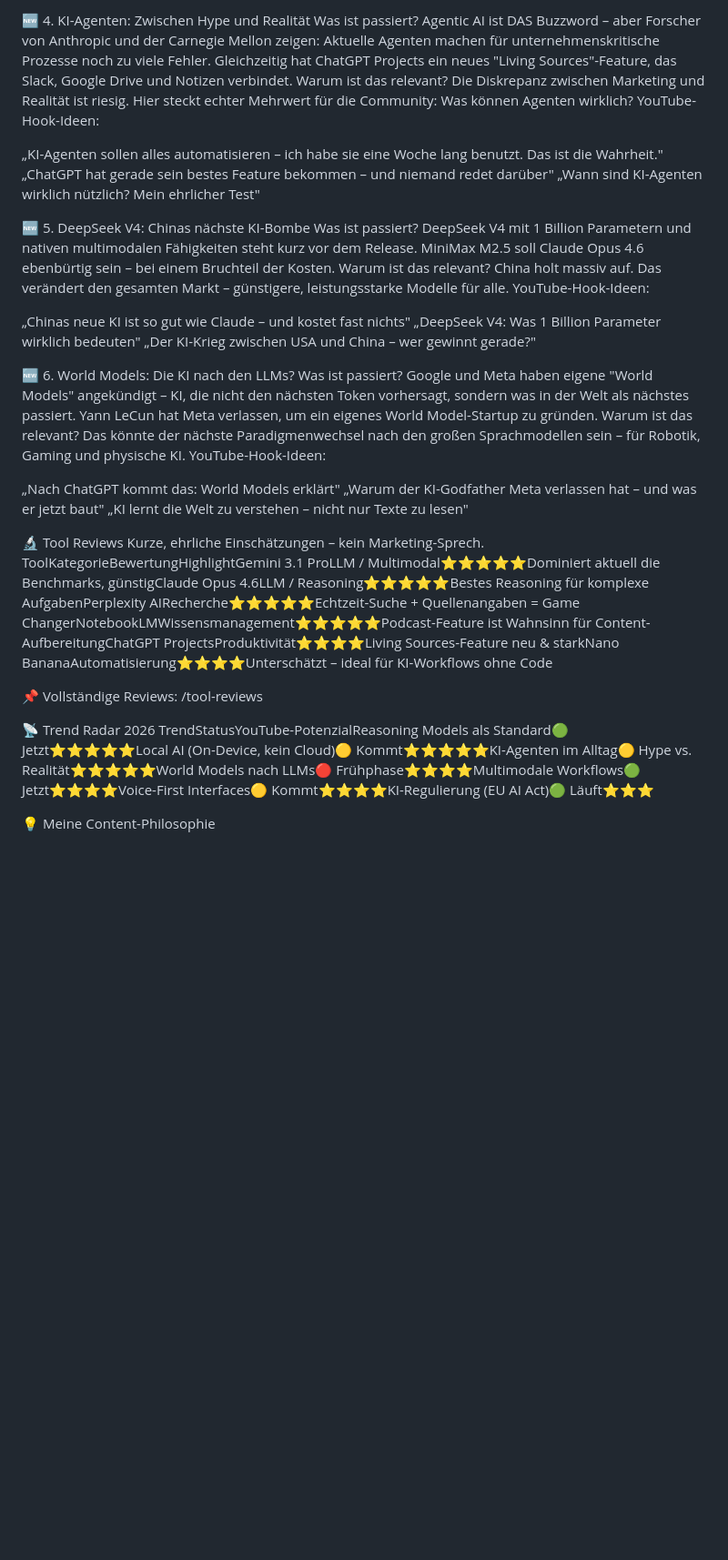
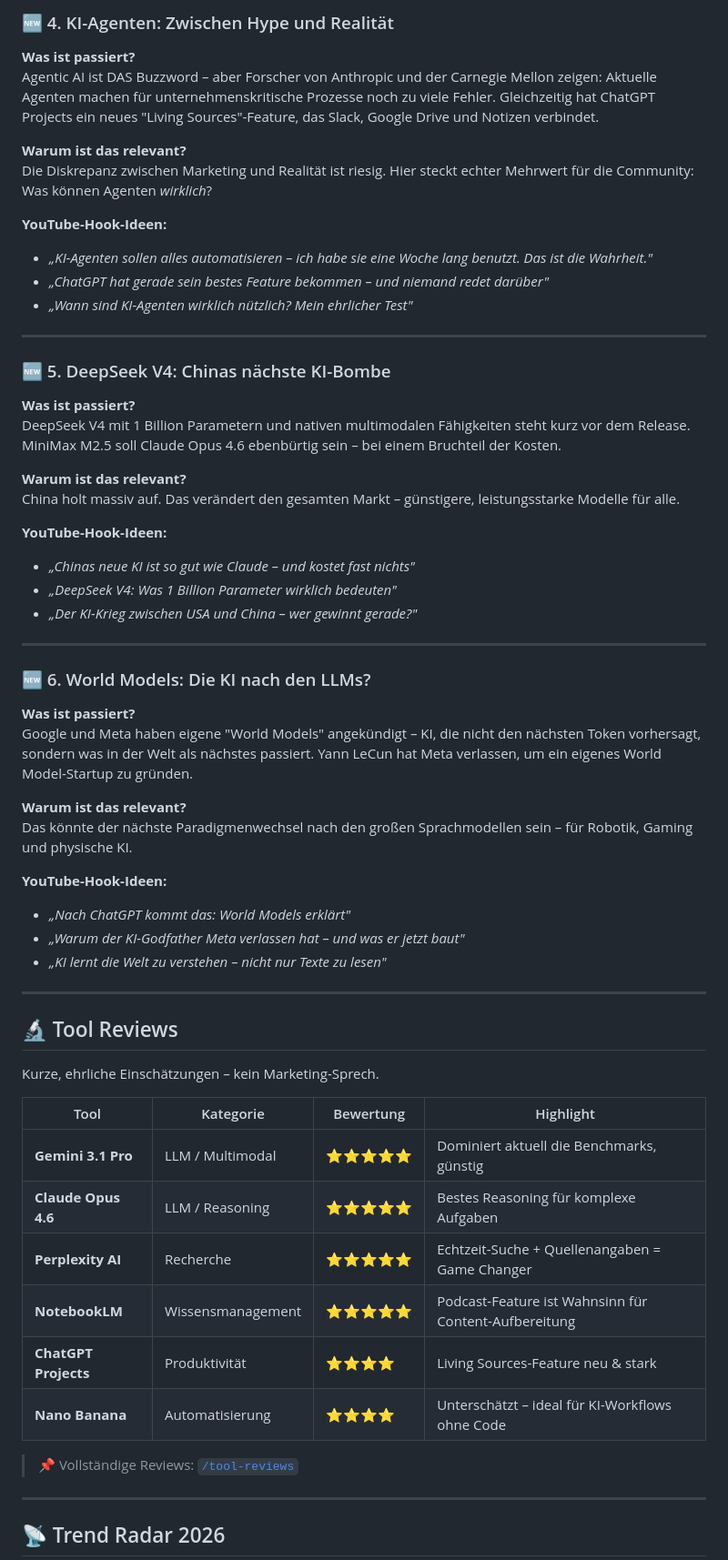
Before and after one commit to JessiAI/ai-content-radar, a Markdown page: README.md, the part around one of its changes. Shown at 91% size. Drawn GitHub-style; blank space fills up the shorter version.

Commit message:
Revise README for improved clarity and organization
Updated the README to enhance clarity and structure, including new sections and reorganizing content.

```diff
--- a/README.md
+++ b/README.md
@@ -55,49 +77,65 @@ YouTube-Hook-Ideen:
 
-🆕 4. KI-Agenten: Zwischen Hype und Realität
-Was ist passiert?
+### 🆕 4. KI-Agenten: Zwischen Hype und Realität
+
+**Was ist passiert?**
 Agentic AI ist DAS Buzzword – aber Forscher von Anthropic und der Carnegie Mellon zeigen: Aktuelle Agenten machen für unternehmenskritische Prozesse noch zu viele Fehler. Gleichzeitig hat ChatGPT Projects ein neues "Living Sources"-Feature, das Slack, Google Drive und Notizen verbindet.
-Warum ist das relevant?
-Die Diskrepanz zwischen Marketing und Realität ist riesig. Hier steckt echter Mehrwert für die Community: Was können Agenten wirklich?
-YouTube-Hook-Ideen:
 
-„KI-Agenten sollen alles automatisieren – ich habe sie eine Woche lang benutzt. Das ist die Wahrheit."
-„ChatGPT hat gerade sein bestes Feature bekommen – und niemand redet darüber"
-„Wann sind KI-Agenten wirklich nützlich? Mein ehrlicher Test"
+**Warum ist das relevant?**
+Die Diskrepanz zwischen Marketing und Realität ist riesig. Hier steckt echter Mehrwert für die Community: Was können Agenten *wirklich*?
 
+**YouTube-Hook-Ideen:**
+- *„KI-Agenten sollen alles automatisieren – ich habe sie eine Woche lang benutzt. Das ist die Wahrheit."*
+- *„ChatGPT hat gerade sein bestes Feature bekommen – und niemand redet darüber"*
+- *„Wann sind KI-Agenten wirklich nützlich? Mein ehrlicher Test"*
 
-🆕 5. DeepSeek V4: Chinas nächste KI-Bombe
-Was ist passiert?
+---
+
+### 🆕 5. DeepSeek V4: Chinas nächste KI-Bombe
+
+**Was ist passiert?**
 DeepSeek V4 mit 1 Billion Parametern und nativen multimodalen Fähigkeiten steht kurz vor dem Release. MiniMax M2.5 soll Claude Opus 4.6 ebenbürtig sein – bei einem Bruchteil der Kosten.
-Warum ist das relevant?
+
+**Warum ist das relevant?**
 China holt massiv auf. Das verändert den gesamten Markt – günstigere, leistungsstarke Modelle für alle.
-YouTube-Hook-Ideen:
 
-„Chinas neue KI ist so gut wie Claude – und kostet fast nichts"
-„DeepSeek V4: Was 1 Billion Parameter wirklich bedeuten"
-„Der KI-Krieg zwischen USA und China – wer gewinnt gerade?"
+**YouTube-Hook-Ideen:**
+- *„Chinas neue KI ist so gut wie Claude – und kostet fast nichts"*
+- *„DeepSeek V4: Was 1 Billion Parameter wirklich bedeuten"*
+- *„Der KI-Krieg zwischen USA und China – wer gewinnt gerade?"*
 
+---
 
-🆕 6. World Models: Die KI nach den LLMs?
-Was ist passiert?
+### 🆕 6. World Models: Die KI nach den LLMs?
+
+**Was ist passiert?**
 Google und Meta haben eigene "World Models" angekündigt – KI, die nicht den nächsten Token vorhersagt, sondern was in der Welt als nächstes passiert. Yann LeCun hat Meta verlassen, um ein eigenes World Model-Startup zu gründen.
-Warum ist das relevant?
+
+**Warum ist das relevant?**
 Das könnte der nächste Paradigmenwechsel nach den großen Sprachmodellen sein – für Robotik, Gaming und physische KI.
-YouTube-Hook-Ideen:
 
-„Nach ChatGPT kommt das: World Models erklärt"
-„Warum der KI-Godfather Meta verlassen hat – und was er jetzt baut"
-„KI lernt die Welt zu verstehen – nicht nur Texte zu lesen"
+**YouTube-Hook-Ideen:**
+- *„Nach ChatGPT kommt das: World Models erklärt"*
+- *„Warum der KI-Godfather Meta verlassen hat – und was er jetzt baut"*
+- *„KI lernt die Welt zu verstehen – nicht nur Texte zu lesen"*
 
+---
 
-🔬 Tool Reviews
+## 🔬 Tool Reviews
+
 Kurze, ehrliche Einschätzungen – kein Marketing-Sprech.
-ToolKategorieBewertungHighlightGemini 3.1 ProLLM / Multimodal⭐⭐⭐⭐⭐Dominiert aktuell die Benchmarks, günstigClaude Opus 4.6LLM / Reasoning⭐⭐⭐⭐⭐Bestes Reasoning für komplexe AufgabenPerplexity AIRecherche⭐⭐⭐⭐⭐Echtzeit-Suche + Quellenangaben = Game ChangerNotebookLMWissensmanagement⭐⭐⭐⭐⭐Podcast-Feature ist Wahnsinn für Content-AufbereitungChatGPT ProjectsProduktivität⭐⭐⭐⭐Living Sources-Feature neu & starkNano BananaAutomatisierung⭐⭐⭐⭐Unterschätzt – ideal für KI-Workflows ohne Code
 
-📌 Vollständige Reviews: /tool-reviews
+| Tool | Kategorie | Bewertung | Highlight |
+|------|-----------|-----------|-----------|
+| **Gemini 3.1 Pro** | LLM / Multimodal | ⭐⭐⭐⭐⭐ | Dominiert aktuell die Benchmarks, günstig |
+| **Claude Opus 4.6** | LLM / Reasoning | ⭐⭐⭐⭐⭐ | Bestes Reasoning für komplexe Aufgaben |
+| **Perplexity AI** | Recherche | ⭐⭐⭐⭐⭐ | Echtzeit-Suche + Quellenangaben = Game Changer |
+| **NotebookLM** | Wissensmanagement | ⭐⭐⭐⭐⭐ | Podcast-Feature ist Wahnsinn für Content-Aufbereitung |
+| **ChatGPT Projects** | Produktivität | ⭐⭐⭐⭐ | Living Sources-Feature neu & stark |
+| **Nano Banana** | Automatisierung | ⭐⭐⭐⭐ | Unterschätzt – ideal für KI-Workflows ohne Code |
 
+> 📌 Vollständige Reviews: [`/tool-reviews`](./tool-reviews/)
 
-📡 Trend Radar 2026
-TrendStatusYouTube-PotenzialReasoning Models als Standard🟢 Jetzt⭐⭐⭐⭐⭐Local AI (On-Device, kein Cloud)🟡 Kommt⭐⭐⭐⭐⭐KI-Agenten im Alltag🟡 Hype vs. Realität⭐⭐⭐⭐⭐World Models nach LLMs🔴 Frühphase⭐⭐⭐⭐Multimodale Workflows🟢 Jetzt⭐⭐⭐⭐Voice-First Interfaces🟡 Kommt⭐⭐⭐⭐KI-Regulierung (EU AI Act)🟢 Läuft⭐⭐⭐
+---
 
-💡 Meine Content-Philosophie
+## 📡 Trend Radar 2026
 
```
Also changed, not shown: other parts of README.md (+68 -26 lines).
